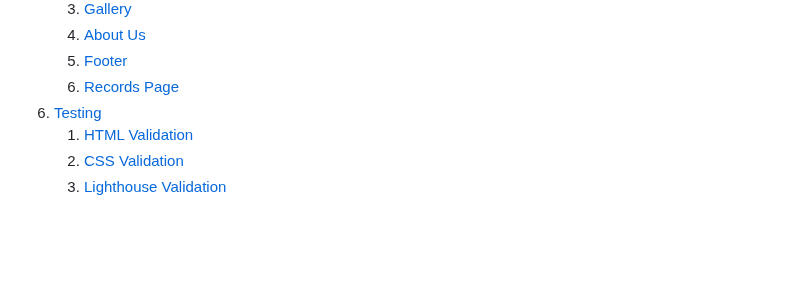
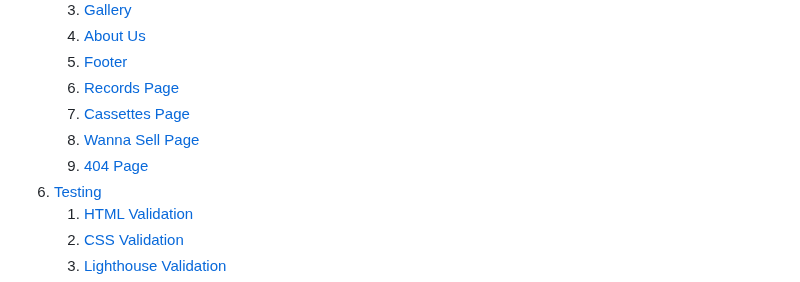
Before and after one commit to Gianlooca/alteramusica, a Markdown page: README.md, the part around the change. Drawn GitHub-style; blank space fills up the shorter version.

Commit message:
Modify elements in table of contents in README.md

```diff
--- a/README.md
+++ b/README.md
@@ -43,6 +43,9 @@
     4. [About Us](#about-us)
     5. [Footer](#footer)
     6. [Records Page](#records-page)
+    7. [Cassettes Page](#cassettes-page)
+    8. [Wanna Sell Page](#wanna-sell-page)
+    9. [404 Page](#404-page)
 6. [Testing](#validation)
     1. [HTML Validation](#HTML-validation)
     2. [CSS Validation](#CSS-validation)
```
